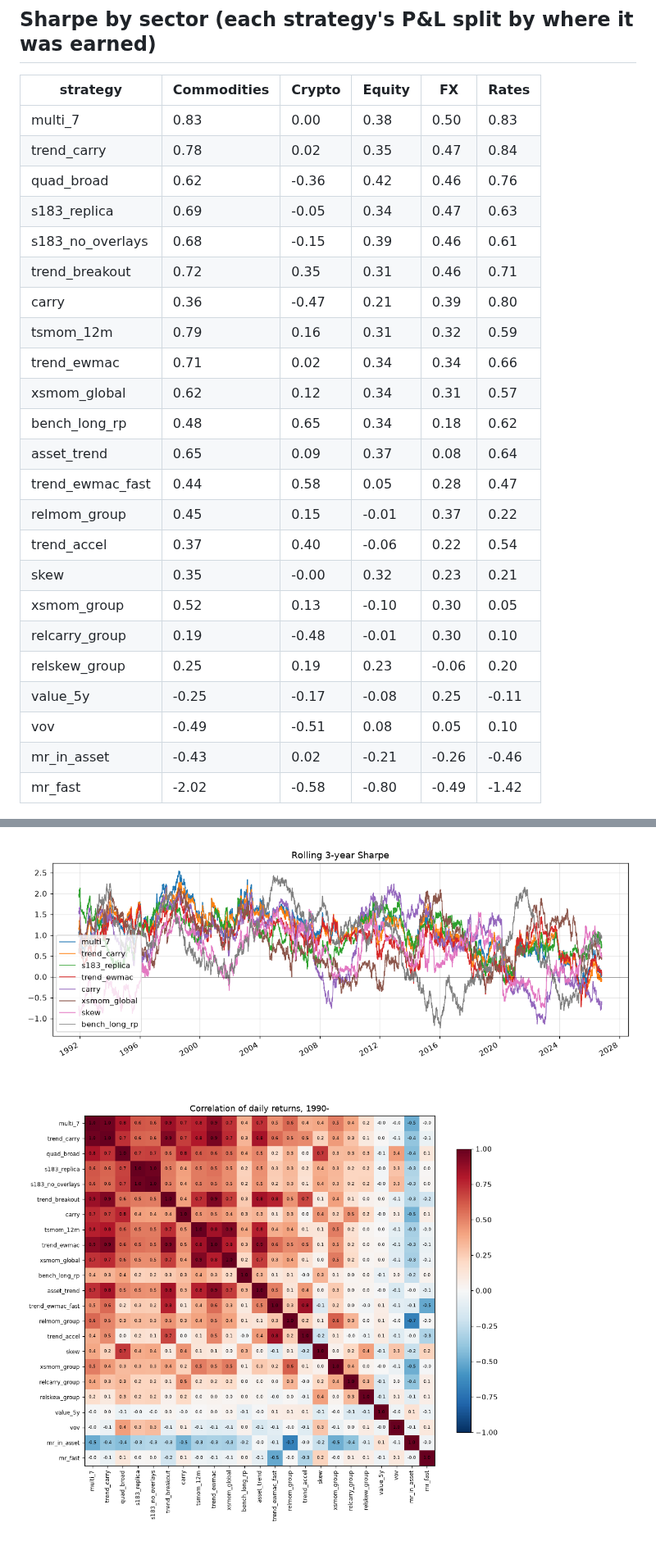
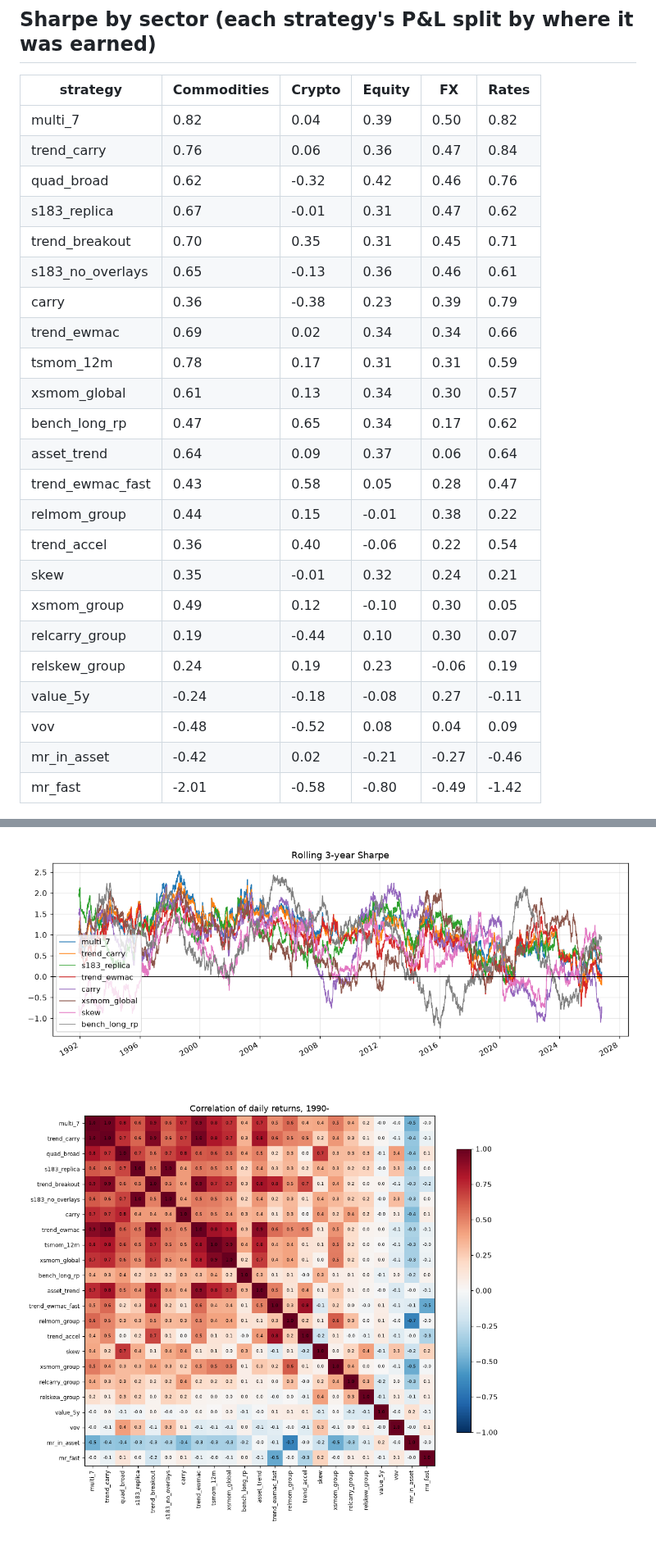
Before and after one commit to mayank201181/Systematic-strategies, a Markdown page: results/README.md, 2 parts joined by grey strips. Shown at 82% size. Drawn GitHub-style; pictures changed too: results/correlations.png, results/rolling_sharpe.png.

```diff
--- a/results/README.md
+++ b/results/README.md
@@ -32,29 +32,29 @@ Data 1990-01-02 to 2026-10-26. Statistics from 1990, net of spread, commission a
 
 | strategy | Commodities | Crypto | Equity | FX | Rates |
 |---|---|---|---|---|---|
-| multi_7 | 0.83 | 0.00 | 0.38 | 0.50 | 0.83 |
-| trend_carry | 0.78 | 0.02 | 0.35 | 0.47 | 0.84 |
-| quad_broad | 0.62 | -0.36 | 0.42 | 0.46 | 0.76 |
-| s183_replica | 0.69 | -0.05 | 0.34 | 0.47 | 0.63 |
-| s183_no_overlays | 0.68 | -0.15 | 0.39 | 0.46 | 0.61 |
-| trend_breakout | 0.72 | 0.35 | 0.31 | 0.46 | 0.71 |
-| carry | 0.36 | -0.47 | 0.21 | 0.39 | 0.80 |
-| tsmom_12m | 0.79 | 0.16 | 0.31 | 0.32 | 0.59 |
-| trend_ewmac | 0.71 | 0.02 | 0.34 | 0.34 | 0.66 |
-| xsmom_global | 0.62 | 0.12 | 0.34 | 0.31 | 0.57 |
-| bench_long_rp | 0.48 | 0.65 | 0.34 | 0.18 | 0.62 |
-| asset_trend | 0.65 | 0.09 | 0.37 | 0.08 | 0.64 |
-| trend_ewmac_fast | 0.44 | 0.58 | 0.05 | 0.28 | 0.47 |
-| relmom_group | 0.45 | 0.15 | -0.01 | 0.37 | 0.22 |
-| trend_accel | 0.37 | 0.40 | -0.06 | 0.22 | 0.54 |
-| skew | 0.35 | -0.00 | 0.32 | 0.23 | 0.21 |
-| xsmom_group | 0.52 | 0.13 | -0.10 | 0.30 | 0.05 |
-| relcarry_group | 0.19 | -0.48 | -0.01 | 0.30 | 0.10 |
-| relskew_group | 0.25 | 0.19 | 0.23 | -0.06 | 0.20 |
-| value_5y | -0.25 | -0.17 | -0.08 | 0.25 | -0.11 |
-| vov | -0.49 | -0.51 | 0.08 | 0.05 | 0.10 |
-| mr_in_asset | -0.43 | 0.02 | -0.21 | -0.26 | -0.46 |
-| mr_fast | -2.02 | -0.58 | -0.80 | -0.49 | -1.42 |
+| multi_7 | 0.82 | 0.04 | 0.39 | 0.50 | 0.82 |
+| trend_carry | 0.76 | 0.06 | 0.36 | 0.47 | 0.84 |
+| quad_broad | 0.62 | -0.32 | 0.42 | 0.46 | 0.76 |
+| s183_replica | 0.67 | -0.01 | 0.31 | 0.47 | 0.62 |
+| trend_breakout | 0.70 | 0.35 | 0.31 | 0.45 | 0.71 |
+| s183_no_overlays | 0.65 | -0.13 | 0.36 | 0.46 | 0.61 |
+| carry | 0.36 | -0.38 | 0.23 | 0.39 | 0.79 |
+| trend_ewmac | 0.69 | 0.02 | 0.34 | 0.34 | 0.66 |
+| tsmom_12m | 0.78 | 0.17 | 0.31 | 0.31 | 0.59 |
+| xsmom_global | 0.61 | 0.13 | 0.34 | 0.30 | 0.57 |
+| bench_long_rp | 0.47 | 0.65 | 0.34 | 0.17 | 0.62 |
+| asset_trend | 0.64 | 0.09 | 0.37 | 0.06 | 0.64 |
+| trend_ewmac_fast | 0.43 | 0.58 | 0.05 | 0.28 | 0.47 |
+| relmom_group | 0.44 | 0.15 | -0.01 | 0.38 | 0.22 |
+| trend_accel | 0.36 | 0.40 | -0.06 | 0.22 | 0.54 |
+| skew | 0.35 | -0.01 | 0.32 | 0.24 | 0.21 |
+| xsmom_group | 0.49 | 0.12 | -0.10 | 0.30 | 0.05 |
+| relcarry_group | 0.19 | -0.44 | 0.10 | 0.30 | 0.07 |
+| relskew_group | 0.24 | 0.19 | 0.23 | -0.06 | 0.19 |
+| value_5y | -0.24 | -0.18 | -0.08 | 0.27 | -0.11 |
+| vov | -0.48 | -0.52 | 0.08 | 0.04 | 0.09 |
+| mr_in_asset | -0.42 | 0.02 | -0.21 | -0.27 | -0.46 |
+| mr_fast | -2.01 | -0.58 | -0.80 | -0.49 | -1.42 |
 
 ![equity](equity.png)
 
```
Also changed, not shown: other parts of results/README.md (+23 -23 lines), results/book/blotter.md (added, +289 -0 lines), results/book/blotter_changes.md (added, +149 -0 lines), results/equity.png, 13 other files.
